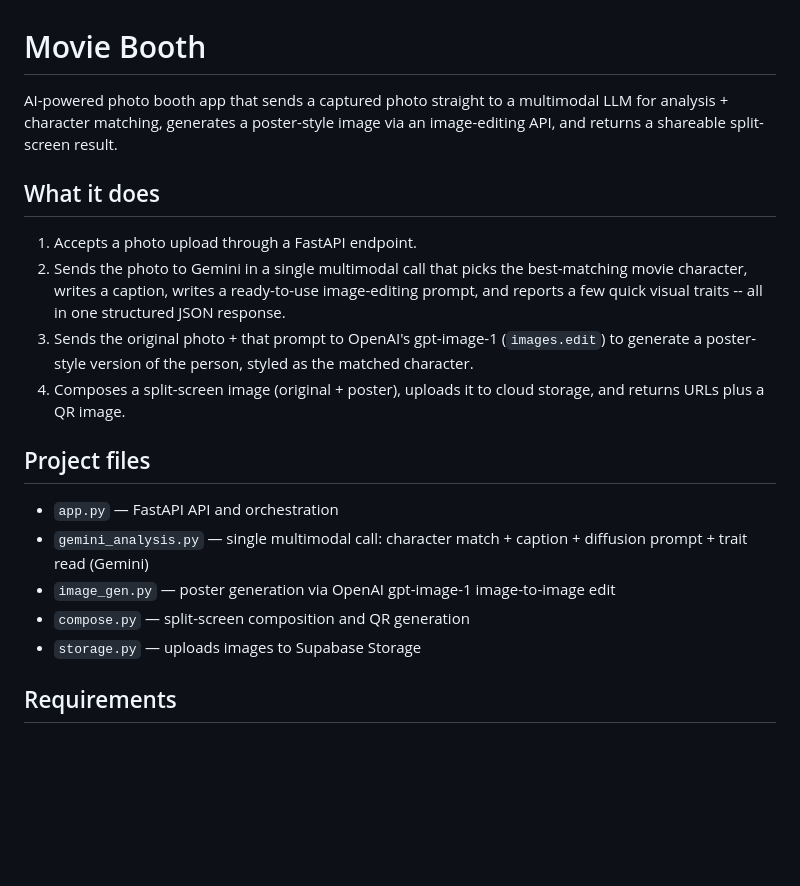
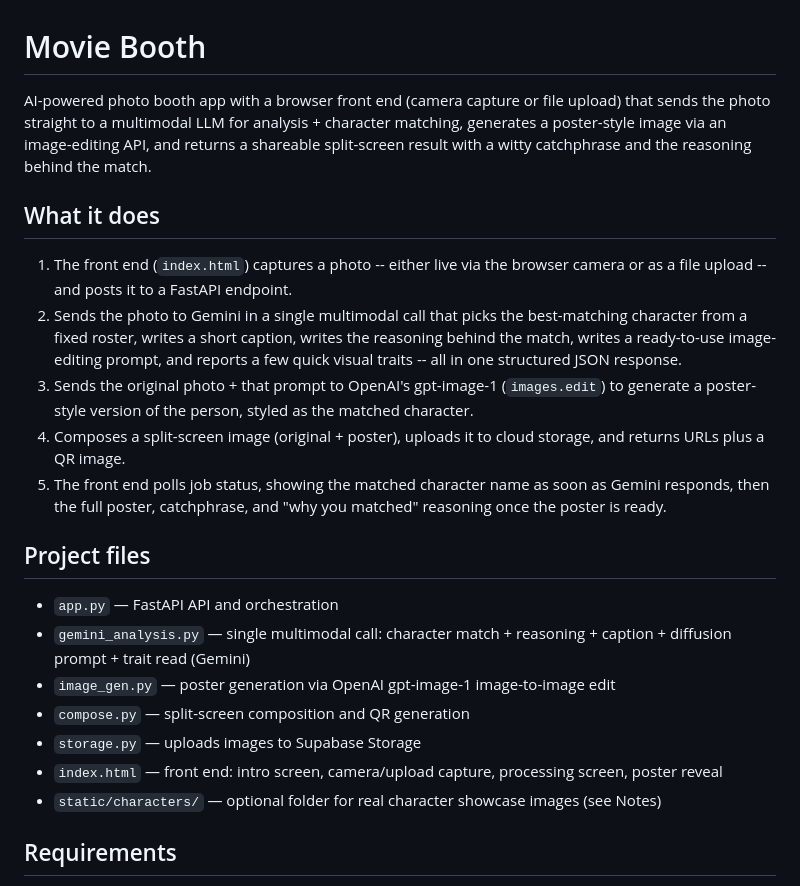
Before and after one commit to adityak1005-prog/TOS-poster-generating, a Markdown page: README.md, the part around one of its changes. Rendered like a GitHub page; blank space fills up the shorter version.

```diff
--- a/README.md
+++ b/README.md
@@ -1,29 +1,38 @@
 # Movie Booth
 
-AI-powered photo booth app that sends a captured photo straight to a
-multimodal LLM for analysis + character matching, generates a poster-style
-image via an image-editing API, and returns a shareable split-screen result.
+AI-powered photo booth app with a browser front end (camera capture or file
+upload) that sends the photo straight to a multimodal LLM for analysis +
+character matching, generates a poster-style image via an image-editing API,
+and returns a shareable split-screen result with a witty catchphrase and the
+reasoning behind the match.
 
 ## What it does
 
-1. Accepts a photo upload through a FastAPI endpoint.
+1. The front end (`index.html`) captures a photo -- either live via the
+   browser camera or as a file upload -- and posts it to a FastAPI endpoint.
 2. Sends the photo to Gemini in a single multimodal call that picks the
-   best-matching movie character, writes a caption, writes a ready-to-use
-   image-editing prompt, and reports a few quick visual traits -- all in
-   one structured JSON response.
+   best-matching character from a fixed roster, writes a short caption,
+   writes the reasoning behind the match, writes a ready-to-use image-editing
+   prompt, and reports a few quick visual traits -- all in one structured
+   JSON response.
 3. Sends the original photo + that prompt to OpenAI's gpt-image-1
    (`images.edit`) to generate a poster-style version of the person,
    styled as the matched character.
 4. Composes a split-screen image (original + poster), uploads it to cloud
    storage, and returns URLs plus a QR image.
+5. The front end polls job status, showing the matched character name as
+   soon as Gemini responds, then the full poster, catchphrase, and "why you
+   matched" reasoning once the poster is ready.
 
 ## Project files
 
 - `app.py` — FastAPI API and orchestration
-- `gemini_analysis.py` — single multimodal call: character match + caption + diffusion prompt + trait read (Gemini)
+- `gemini_analysis.py` — single multimodal call: character match + reasoning + caption + diffusion prompt + trait read (Gemini)
 - `image_gen.py` — poster generation via OpenAI gpt-image-1 image-to-image edit
 - `compose.py` — split-screen composition and QR generation
 - `storage.py` — uploads images to Supabase Storage
+- `index.html` — front end: intro screen, camera/upload capture, processing screen, poster reveal
+- `static/characters/` — optional folder for real character showcase images (see Notes)
 
 ## Requirements
 
```
Also changed, not shown: other parts of README.md (+45 -8 lines).
